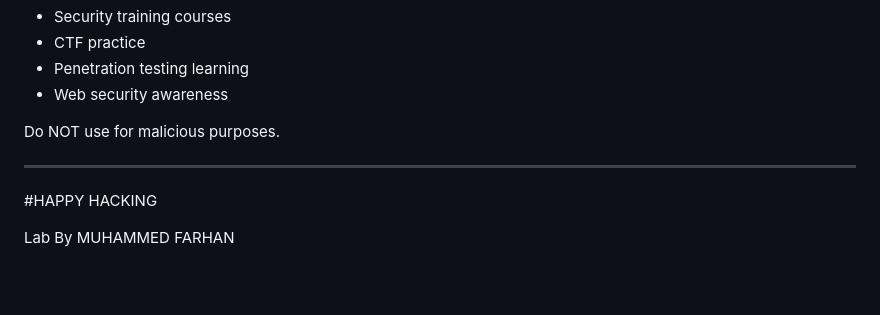
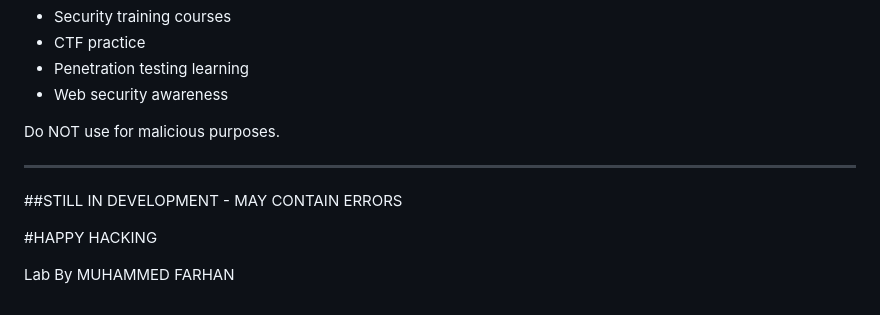
Before and after one commit to 7H3CYF4RX/CyberHunt-Vuln, a Markdown page: README.md, the part around the change. Drawn GitHub-style; blank space fills up the shorter version.

Commit message:
Update README.md
Added a note indicating that the project is still in development and may contain errors.

```diff
--- a/README.md
+++ b/README.md
@@ -211,6 +211,8 @@ This project is designed for:
 Do NOT use for malicious purposes.
 
 ---
+##STILL IN DEVELOPMENT - MAY CONTAIN ERRORS
+
 #HAPPY HACKING
 
 Lab By
```
